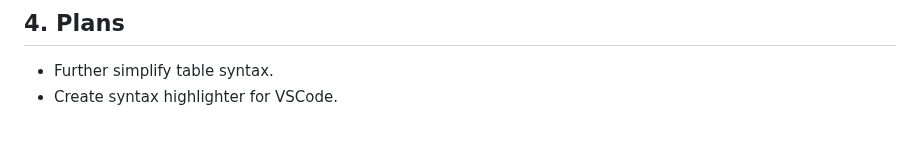
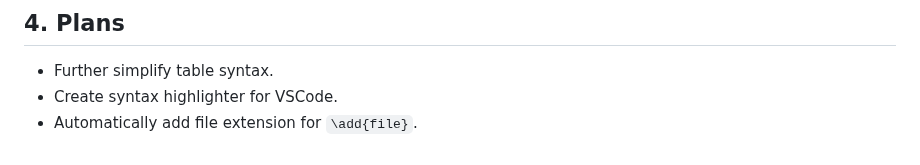
Before and after one commit to NicklasVraa/LiX, a Markdown page: readme.md, the part around the change. Drawn GitHub-style.

```diff
--- a/readme.md
+++ b/readme.md
@@ -294,3 +294,4 @@ For VSCode, I recommend installing the [LaTeX Workshop](https://github.com/James
 ## 4. Plans <a name="plans"></a>
 - Further simplify table syntax.
 - Create syntax highlighter for VSCode.
+- Automatically add file extension for `\add{file}`.
```
